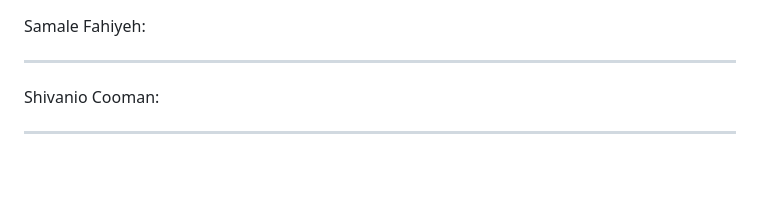
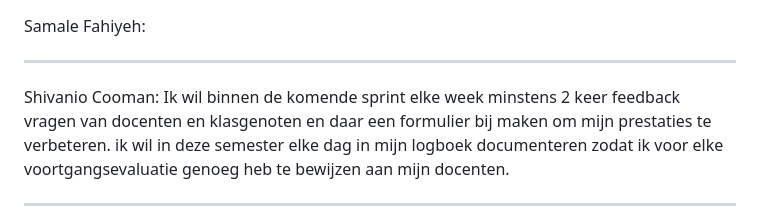
Before and after one commit to Matisse2k/the-game-1st-year-project, a Markdown page: docs/samenwerkingscontract.md, the part around the change. Rendered like a GitHub page; blank space fills up the shorter version.

Commit message:
smart leerdoel

```diff
--- a/docs/samenwerkingscontract.md
+++ b/docs/samenwerkingscontract.md
@@ -172,6 +172,7 @@ Samale Fahiyeh:
 
 ---
 Shivanio Cooman:
+Ik wil binnen de komende sprint elke week minstens 2 keer feedback vragen van docenten en klasgenoten en daar een formulier bij maken om mijn prestaties te verbeteren.  ik wil in deze semester elke dag in mijn logboek documenteren zodat ik voor elke voortgangsevaluatie genoeg heb te bewijzen aan mijn docenten.
 
 ---
 
```
